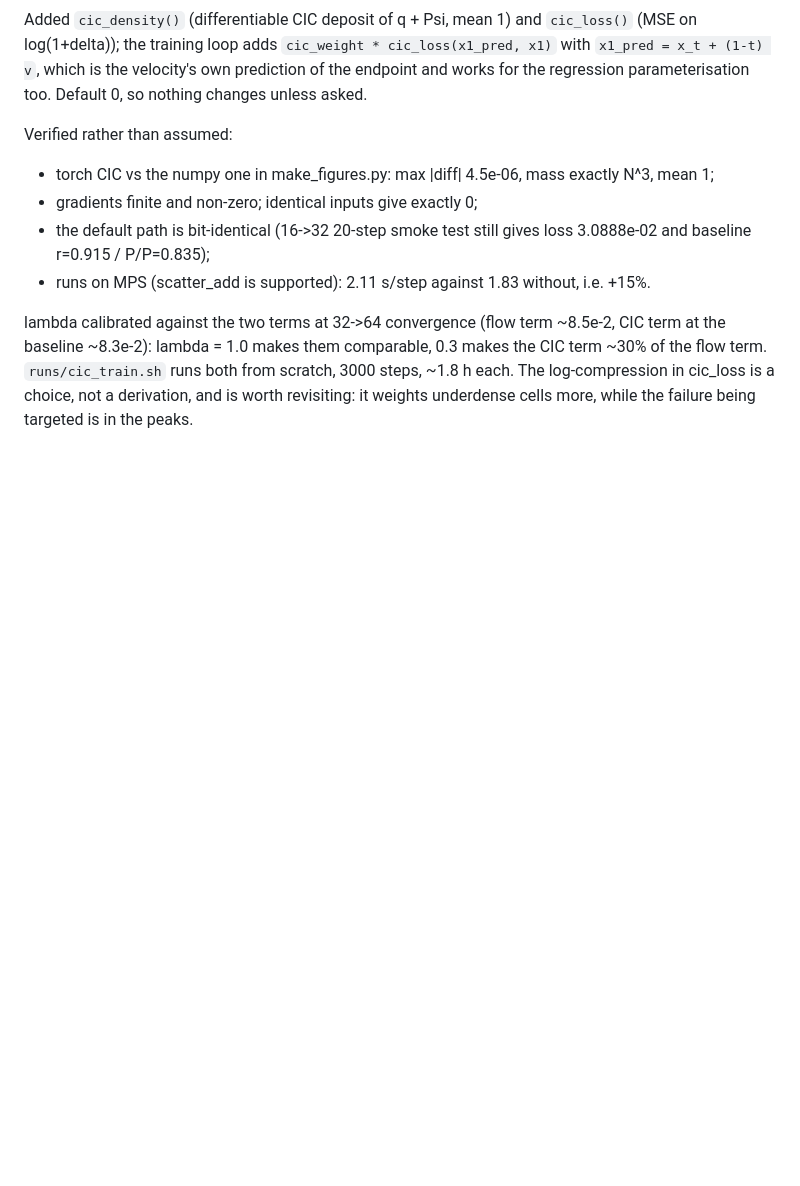
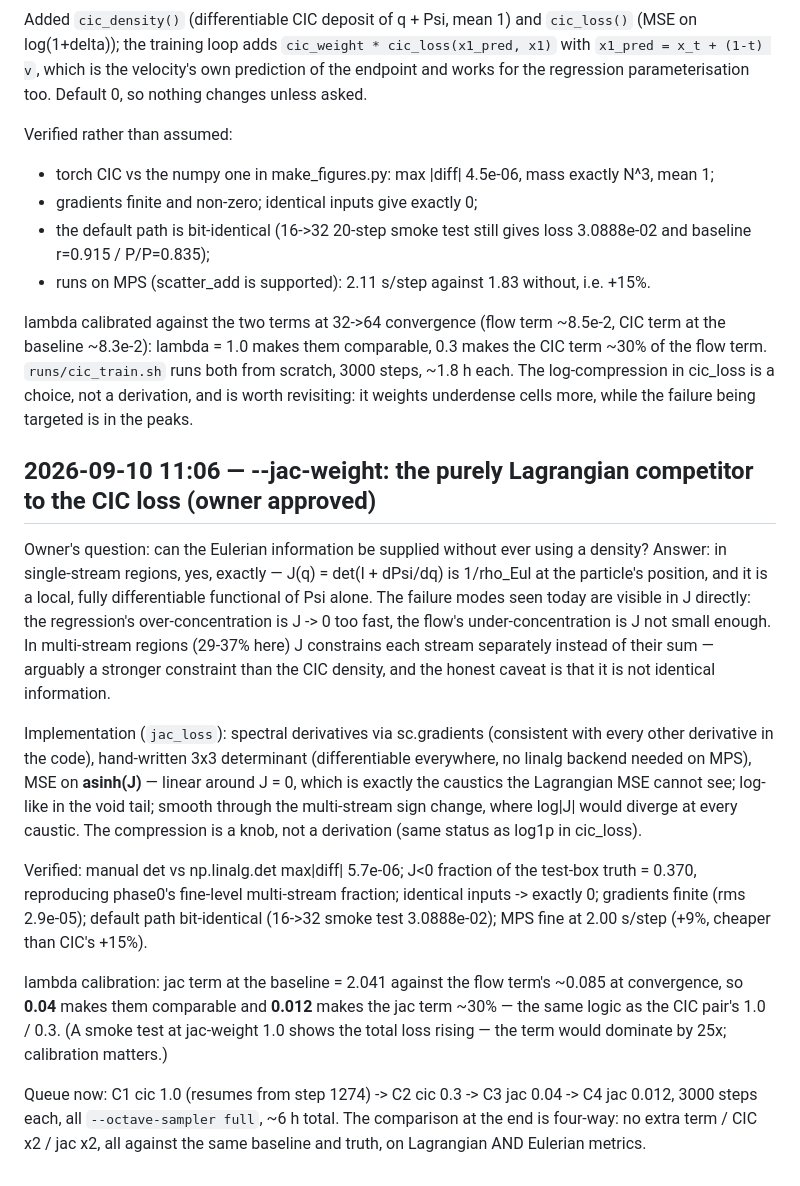
Before and after one commit to xwzhang98/progressive-sr, a Markdown page: runs/RUNLOG.md, the part around the change. Rendered like a GitHub page; blank space fills up the shorter version.

Commit message:
RUNLOG: the jac-loss rationale and calibration

```diff
--- a/runs/RUNLOG.md
+++ b/runs/RUNLOG.md
@@ -1093,3 +1093,35 @@ the baseline ~8.3e-2): lambda = 1.0 makes them comparable, 0.3 makes the CIC ter
 flow term. `runs/cic_train.sh` runs both from scratch, 3000 steps, ~1.8 h each.
 The log-compression in cic_loss is a choice, not a derivation, and is worth revisiting: it
 weights underdense cells more, while the failure being targeted is in the peaks.
+
+## 2026-09-10 11:06 — --jac-weight: the purely Lagrangian competitor to the CIC loss (owner approved)
+
+Owner's question: can the Eulerian information be supplied without ever using a density?
+Answer: in single-stream regions, yes, exactly — J(q) = det(I + dPsi/dq) is 1/rho_Eul at the
+particle's position, and it is a local, fully differentiable functional of Psi alone. The
+failure modes seen today are visible in J directly: the regression's over-concentration is
+J -> 0 too fast, the flow's under-concentration is J not small enough. In multi-stream regions
+(29-37% here) J constrains each stream separately instead of their sum — arguably a stronger
+constraint than the CIC density, and the honest caveat is that it is not identical information.
+
+Implementation (`jac_loss`): spectral derivatives via sc.gradients (consistent with every other
+derivative in the code), hand-written 3x3 determinant (differentiable everywhere, no linalg
+backend needed on MPS), MSE on **asinh(J)** — linear around J = 0, which is exactly the
+caustics the Lagrangian MSE cannot see; log-like in the void tail; smooth through the
+multi-stream sign change, where log|J| would diverge at every caustic. The compression is a
+knob, not a derivation (same status as log1p in cic_loss).
+
+Verified: manual det vs np.linalg.det max|diff| 5.7e-06; J<0 fraction of the test-box truth =
+0.370, reproducing phase0's fine-level multi-stream fraction; identical inputs -> exactly 0;
+gradients finite (rms 2.9e-05); default path bit-identical (16->32 smoke test 3.0888e-02);
+MPS fine at 2.00 s/step (+9%, cheaper than CIC's +15%).
+
+lambda calibration: jac term at the baseline = 2.041 against the flow term's ~0.085 at
+convergence, so **0.04** makes them comparable and **0.012** makes the jac term ~30% — the
+same logic as the CIC pair's 1.0 / 0.3. (A smoke test at jac-weight 1.0 shows the total loss
+rising — the term would dominate by 25x; calibration matters.)
+
+Queue now: C1 cic 1.0 (resumes from step 1274) -> C2 cic 0.3 -> C3 jac 0.04 -> C4 jac 0.012,
+3000 steps each, all `--octave-sampler full`, ~6 h total. The comparison at the end is
+four-way: no extra term / CIC x2 / jac x2, all against the same baseline and truth, on
+Lagrangian AND Eulerian metrics.
```
